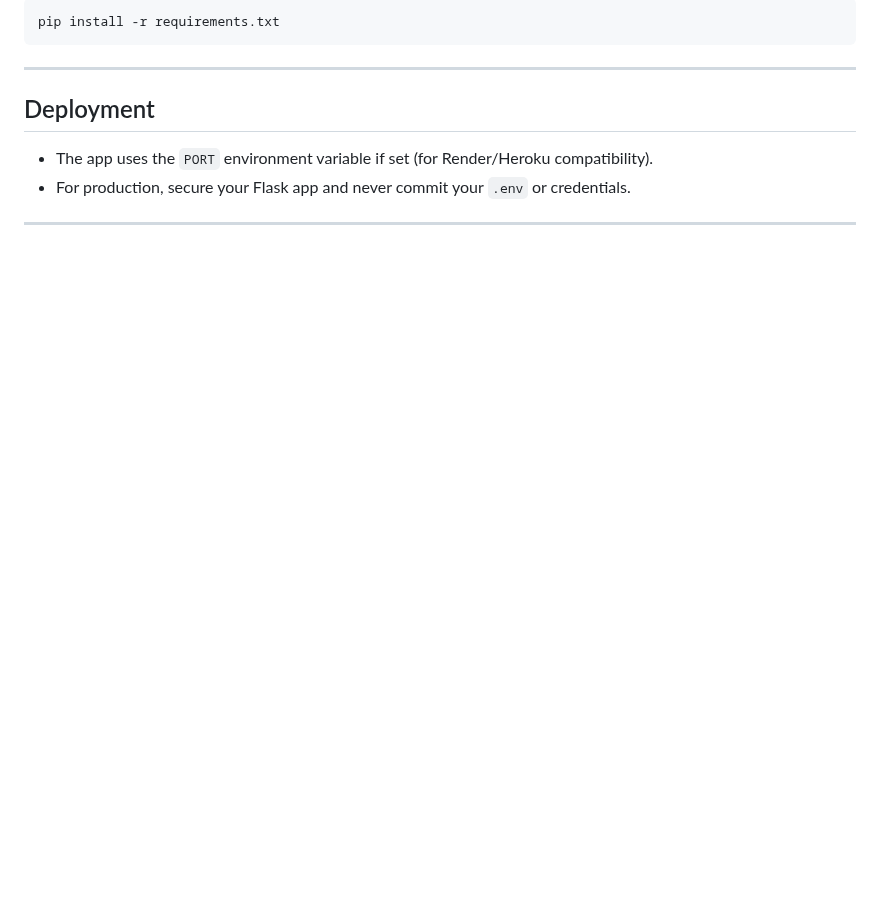
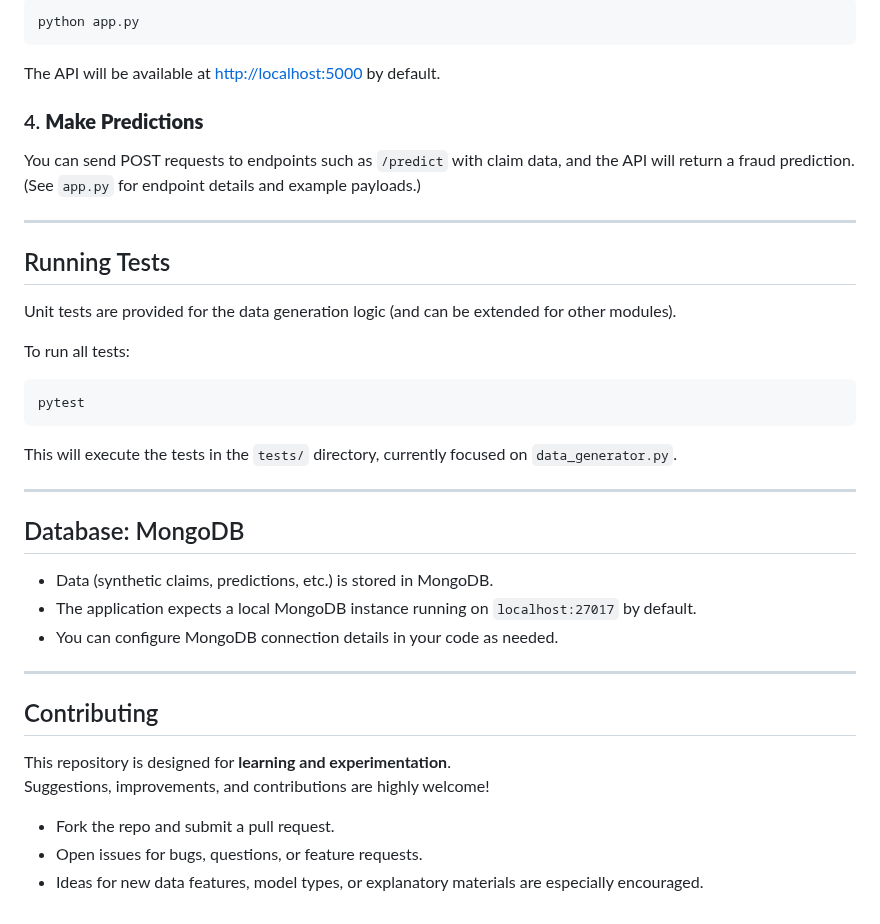
Before and after one commit to andrewdr14/claims_fraud_detection, a Markdown page: README.md, the part around one of its changes. Drawn GitHub-style; blank space fills up the shorter version.

````diff
--- a/README.md
+++ b/README.md
@@ -172,12 +136,39 @@ Install all with:
 ```bash
-pip install -r requirements.txt
+python app.py
 ```
+The API will be available at [http://localhost:5000](http://localhost:5000) by default.
+
+### 4. **Make Predictions**
+You can send POST requests to endpoints such as `/predict` with claim data, and the API will return a fraud prediction.
+(See `app.py` for endpoint details and example payloads.)
 
 ---
 
-## Deployment
+## Running Tests
 
-- The app uses the `PORT` environment variable if set (for Render/Heroku compatibility).
-- For production, secure your Flask app and never commit your `.env` or credentials.
+Unit tests are provided for the data generation logic (and can be extended for other modules).
+
+To run all tests:
+```bash
+pytest
+```
+This will execute the tests in the `tests/` directory, currently focused on `data_generator.py`.
 
 ---
+
+## Database: MongoDB
+
+- Data (synthetic claims, predictions, etc.) is stored in MongoDB.
+- The application expects a local MongoDB instance running on `localhost:27017` by default.
+- You can configure MongoDB connection details in your code as needed.
+
+---
+
+## Contributing
+
+This repository is designed for **learning and experimentation**.
+Suggestions, improvements, and contributions are highly welcome!
+
+- Fork the repo and submit a pull request.
+- Open issues for bugs, questions, or feature requests.
+- Ideas for new data features, model types, or explanatory materials are especially encouraged.
````
Also changed, not shown: other parts of README.md (+93 -129 lines).
